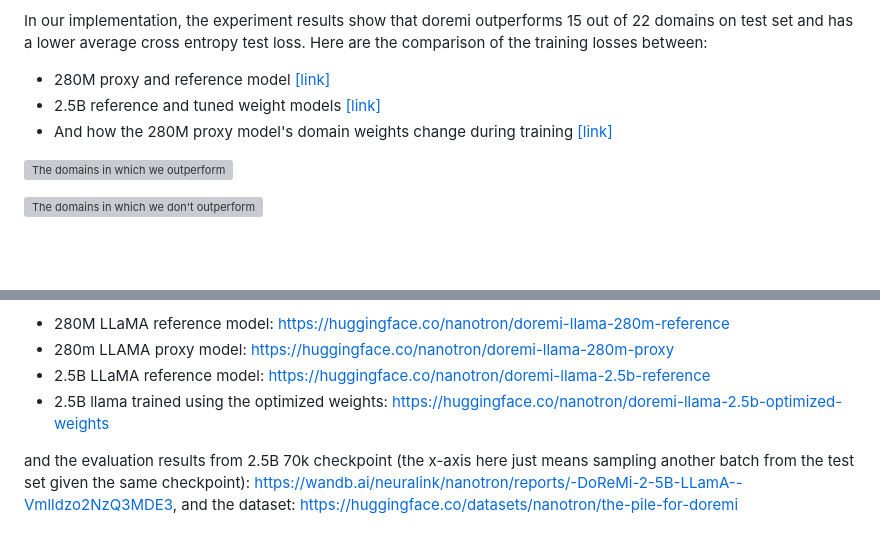
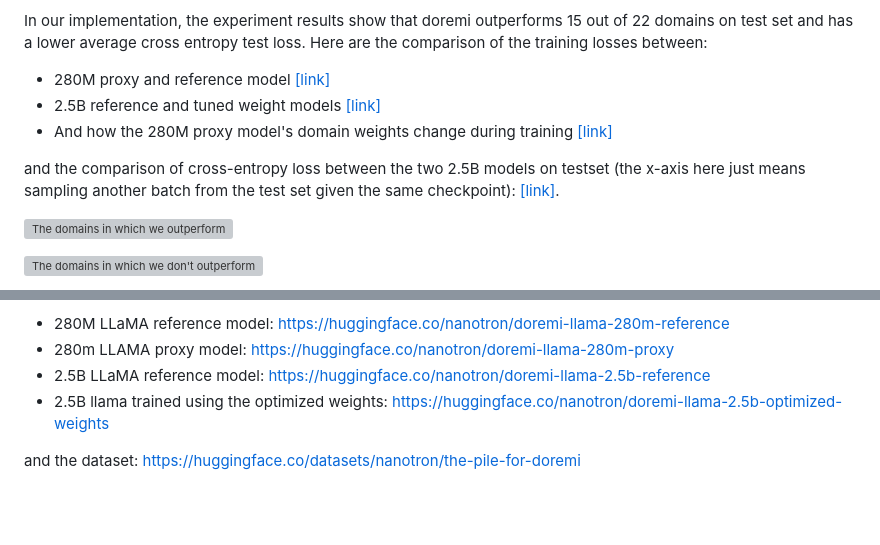
Before and after one commit to huggingface/nanotron, a Markdown page: examples/doremi/README.md, 2 parts joined by grey strips. Rendered like a GitHub page; blank space fills up the shorter version; grey boxes are pictures that could not be loaded.

```diff
--- a/examples/doremi/README.md
+++ b/examples/doremi/README.md
@@ -9,6 +9,7 @@ In our implementation, the experiment results show that doremi outperforms 15 ou
 - 2.5B reference and tuned weight models [[link]](https://wandb.ai/neuralink/nanotron/reports/-DoReMi-2-5B-tuned-weights-vs-2-5B-token-ratio-domain-weights-s-training--Vmlldzo2NzYwNzE2)
 - And how the 280M proxy model's domain weights change during training [[link]](https://wandb.ai/neuralink/nanotron/runs/j9ojbso1?workspace=user-neuralink)
 
+and the comparison of cross-entropy loss between the two 2.5B models on testset (the x-axis here just means sampling another batch from the test set given the same checkpoint): [[link]](https://api.wandb.ai/links/neuralink/qvof4dfq).
 
 ![The domains in which we outperform](./assets/outperform.png)
 
@@ -85,4 +86,4 @@ For evaluation, we do uniform sampling on the test set to evaluate a 2.5B model
 - 2.5B LLaMA reference model: https://huggingface.co/nanotron/doremi-llama-2.5b-reference
 - 2.5B llama trained using the optimized weights: https://huggingface.co/nanotron/doremi-llama-2.5b-optimized-weights
 
-and the evaluation results from 2.5B 70k checkpoint (the x-axis here just means sampling another batch from the test set given the same checkpoint): [https://wandb.ai/neuralink/nanotron/reports/-DoReMi-2-5B-LLamA--Vmlldzo2NzQ3MDE3](https://api.wandb.ai/links/neuralink/qvof4dfq), and the dataset: https://huggingface.co/datasets/nanotron/the-pile-for-doremi
+and the dataset: https://huggingface.co/datasets/nanotron/the-pile-for-doremi
```
